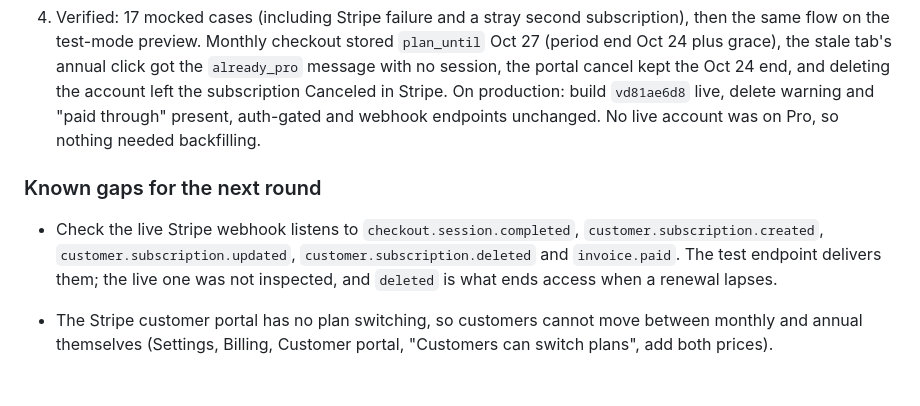
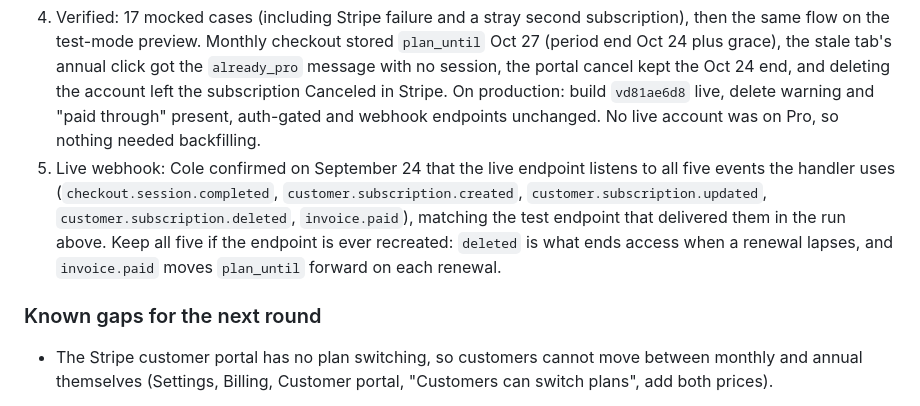
Before and after one commit to coledtouch/JetDesk, a Markdown page: DEPLOY-HANDOFF.md, the part around the change. Rendered like a GitHub page; blank space fills up the shorter version.

Commit message:
Deploy handoff: live Stripe webhook confirmed on all five events
Round 7e records that the live endpoint listens to every event the
handler uses, and why each must stay if the endpoint is recreated.
The Known gaps entry for it is removed.

Co-Authored-By: Claude Opus 5.5 <noreply@anthropic.com>

```diff
--- a/DEPLOY-HANDOFF.md
+++ b/DEPLOY-HANDOFF.md
@@ -221,10 +221,10 @@ Deployed September 24, 2026 as deployment `ff9a2a84-7650-49dc-a1f2-f72591253fcd`
 2. From Stripe API 2025-03-31 onward `current_period_end` lives on the subscription items, so `applySubscription` stored `plan_until = NULL` for every subscriber: Pro never expired unless the final `customer.subscription.deleted` arrived, the 3-day grace never applied, and scheduled cancels were undated. `subscriptionEnd()` in `lib/stripe.js` reads `cancel_at`, then the legacy field, then the items. Account now says "Pro, monthly, paid through <date>" (true whether it renews or ends). The Stripe API version is still unpinned; the code reads both shapes instead.
 3. `/api/billing/checkout` refused nothing, so a stale page or second tab could start a second subscription. It now returns 409 `already_pro` for active Pro and comp accounts.
 4. Verified: 17 mocked cases (including Stripe failure and a stray second subscription), then the same flow on the test-mode preview. Monthly checkout stored `plan_until` Oct 27 (period end Oct 24 plus grace), the stale tab's annual click got the `already_pro` message with no session, the portal cancel kept the Oct 24 end, and deleting the account left the subscription Canceled in Stripe. On production: build `vd81ae6d8` live, delete warning and "paid through" present, auth-gated and webhook endpoints unchanged. No live account was on Pro, so nothing needed backfilling.
+5. Live webhook: Cole confirmed on September 24 that the live endpoint listens to all five events the handler uses (`checkout.session.completed`, `customer.subscription.created`, `customer.subscription.updated`, `customer.subscription.deleted`, `invoice.paid`), matching the test endpoint that delivered them in the run above. Keep all five if the endpoint is ever recreated: `deleted` is what ends access when a renewal lapses, and `invoice.paid` moves `plan_until` forward on each renewal.
 
 ### Known gaps for the next round
 
-- Check the live Stripe webhook listens to `checkout.session.completed`, `customer.subscription.created`, `customer.subscription.updated`, `customer.subscription.deleted` and `invoice.paid`. The test endpoint delivers them; the live one was not inspected, and `deleted` is what ends access when a renewal lapses.
 - The Stripe customer portal has no plan switching, so customers cannot move between monthly and annual themselves (Settings, Billing, Customer portal, "Customers can switch plans", add both prices).
 - The test-mode monthly price showed as $10.61, presumably $9.99 plus tax from Managed Payments; confirm that is intended.
 - `ciprari@gmail.com` exists as a verified free test account in the production D1 (created September 24 by signing up on the live site by mistake); delete it from Account if it is not wanted.
```
